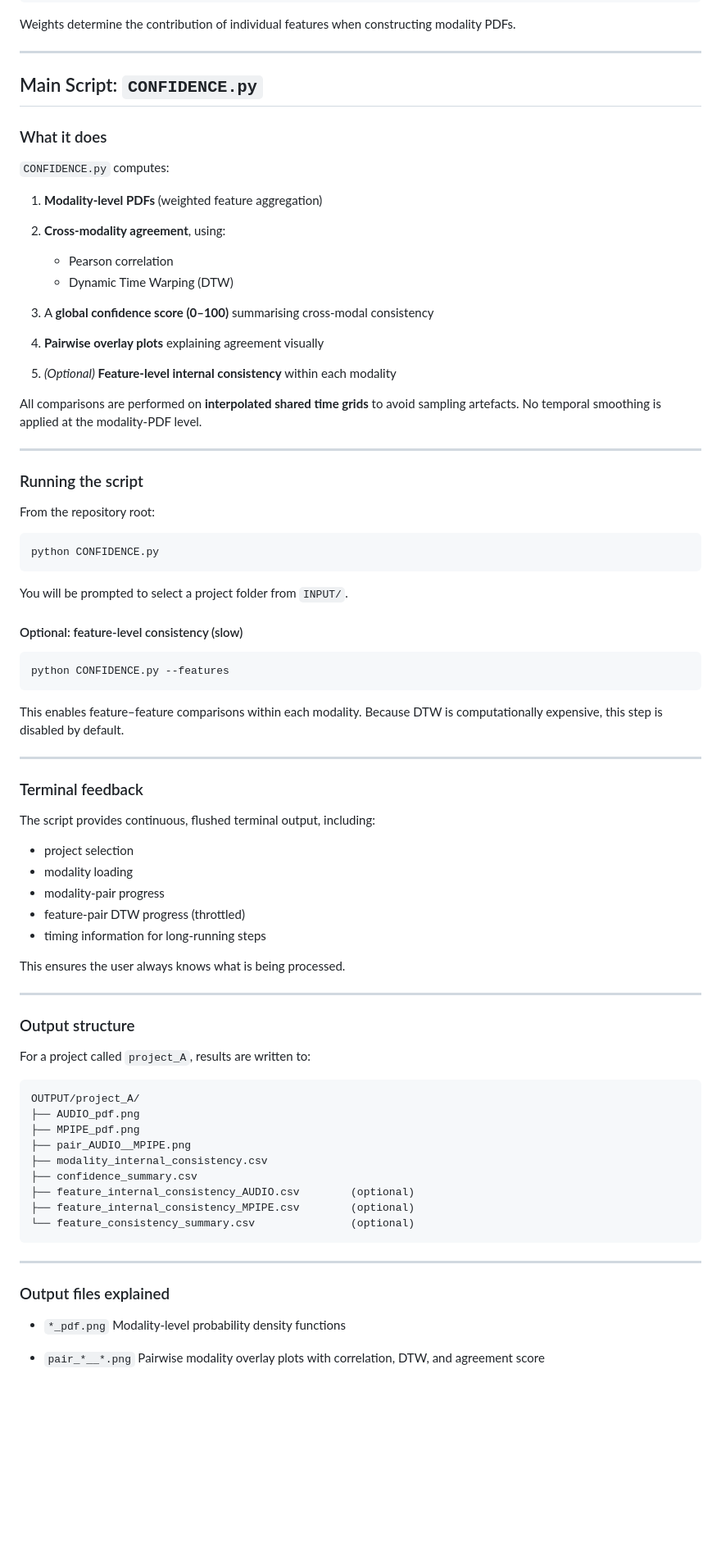
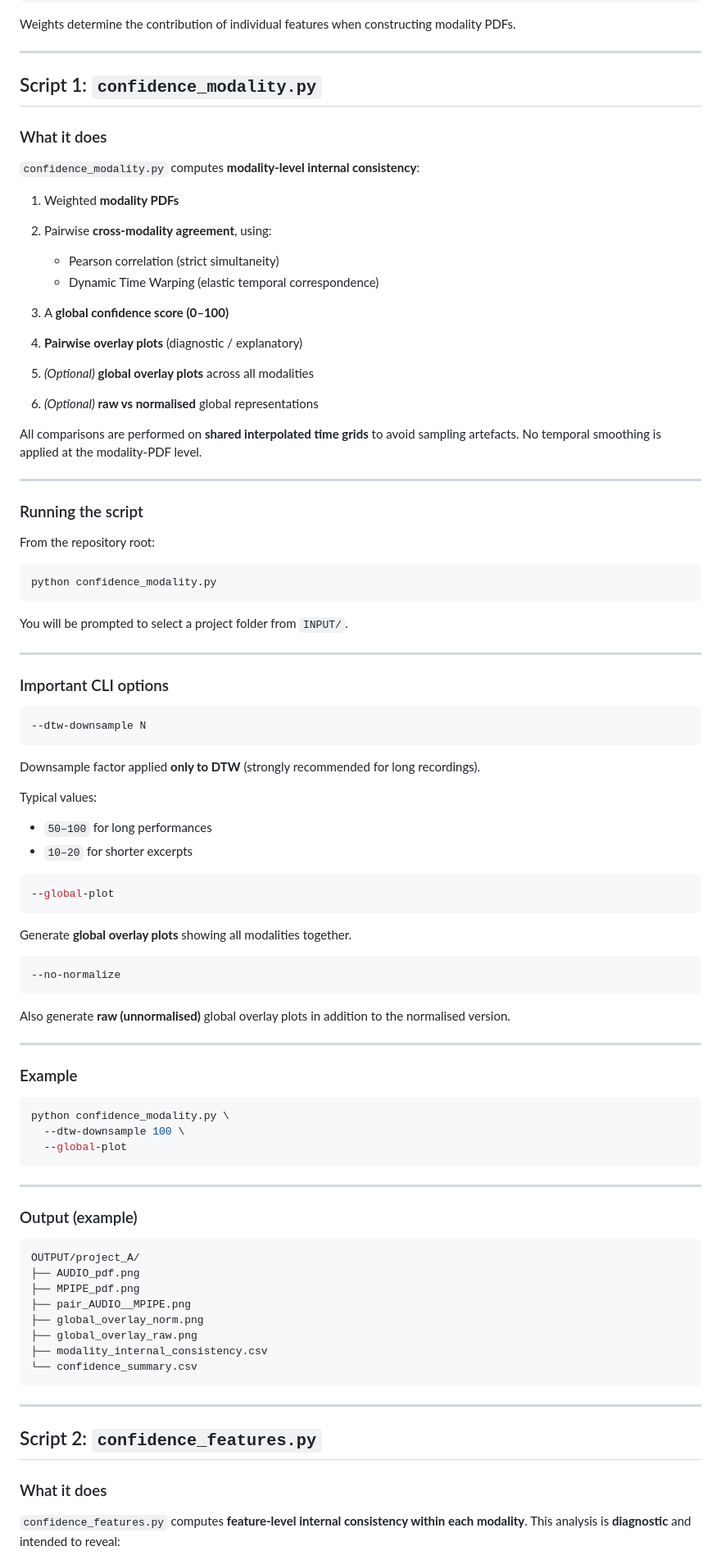
Before and after one commit to AdrianArtacho/salta_confidence, a Markdown page: README.md, the part around one of its changes. Shown at 82% size. GitHub-like rendering; blank space fills up the shorter version.

````diff
--- a/README.md
+++ b/README.md
@@ -86,22 +96,23 @@ Weights determine the contribution of individual features when constructing moda
 
 ---
 
-## Main Script: `CONFIDENCE.py`
+## Script 1: `confidence_modality.py`
 
 ### What it does
 
-`CONFIDENCE.py` computes:
+`confidence_modality.py` computes **modality-level internal consistency**:
 
-1. **Modality-level PDFs** (weighted feature aggregation)
-2. **Cross-modality agreement**, using:
+1. Weighted **modality PDFs**
+2. Pairwise **cross-modality agreement**, using:
 
-   * Pearson correlation
-   * Dynamic Time Warping (DTW)
-3. A **global confidence score (0–100)** summarising cross-modal consistency
-4. **Pairwise overlay plots** explaining agreement visually
-5. *(Optional)* **Feature-level internal consistency** within each modality
+   * Pearson correlation (strict simultaneity)
+   * Dynamic Time Warping (elastic temporal correspondence)
+3. A **global confidence score (0–100)**
+4. **Pairwise overlay plots** (diagnostic / explanatory)
+5. *(Optional)* **global overlay plots** across all modalities
+6. *(Optional)* **raw vs normalised** global representations
 
-All comparisons are performed on **interpolated shared time grids** to avoid sampling artefacts.
+All comparisons are performed on **shared interpolated time grids** to avoid sampling artefacts.
 No temporal smoothing is applied at the modality-PDF level.
 
 ---
@@ -111,59 +122,69 @@ No temporal smoothing is applied at the modality-PDF level.
 From the repository root:
 
 ```bash
-python CONFIDENCE.py
+python confidence_modality.py
 ```
 
 You will be prompted to select a project folder from `INPUT/`.
 
-#### Optional: feature-level consistency (slow)
+---
+
+### Important CLI options
 
 ```bash
-python CONFIDENCE.py --features
+--dtw-downsample N
 ```
 
-This enables feature–feature comparisons within each modality.
-Because DTW is computationally expensive, this step is disabled by default.
+Downsample factor applied **only to DTW** (strongly recommended for long recordings).
+
+Typical values:
+
+* `50–100` for long performances
+* `10–20` for shorter excerpts
+
+```bash
+--global-plot
+```
+
+Generate **global overlay plots** showing all modalities together.
+
+```bash
+--no-normalize
+```
+
+Also generate **raw (unnormalised)** global overlay plots in addition to the normalised version.
 
 ---
 
-### Terminal feedback
+### Example
 
-The script provides continuous, flushed terminal output, including:
-
-* project selection
-* modality loading
-* modality-pair progress
-* feature-pair DTW progress (throttled)
-* timing information for long-running steps
-
-This ensures the user always knows what is being processed.
+```bash
+python confidence_modality.py \
+  --dtw-downsample 100 \
+  --global-plot
+```
 
 ---
 
-### Output structure
-
-For a project called `project_A`, results are written to:
+### Output (example)
 
 ```text
 OUTPUT/project_A/
 ├── AUDIO_pdf.png
 ├── MPIPE_pdf.png
 ├── pair_AUDIO__MPIPE.png
+├── global_overlay_norm.png
+├── global_overlay_raw.png
 ├── modality_internal_consistency.csv
-├── confidence_summary.csv
-├── feature_internal_consistency_AUDIO.csv        (optional)
-├── feature_internal_consistency_MPIPE.csv        (optional)
-└── feature_consistency_summary.csv               (optional)
+└── confidence_summary.csv
 ```
 
 ---
 
-### Output files explained
+## Script 2: `confidence_features.py`
 
-* `*_pdf.png`
-  Modality-level probability density functions
+### What it does
 
-* `pair_*__*.png`
-  Pairwise modality overlay plots with correlation, DTW, and agreement score
+`confidence_features.py` computes **feature-level internal consistency within each modality**.
+This analysis is **diagnostic** and intended to reveal:
 
````
Also changed, not shown: other parts of README.md (+104 -43 lines).
